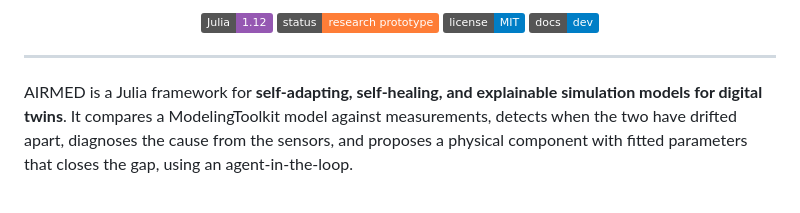
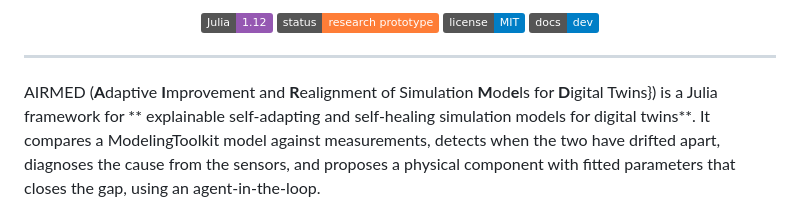
Before and after one commit to cgutsche/AIRMED.jl, a Markdown page: README.md, the part around the change. GitHub-like rendering; badges without logos.

Commit message:
name explanation in readme

```diff
--- a/README.md
+++ b/README.md
@@ -14,7 +14,7 @@
 
 ---
 
-AIRMED is a Julia framework for **self-adapting, self-healing, and explainable
+AIRMED (**A**daptive **I**mprovement and **R**ealignment of Simulation **M**od**e**ls for **D**igital Twins}) is a Julia framework for ** explainable self-adapting and self-healing
 simulation models for digital twins**. It compares a ModelingToolkit model against
 measurements, detects when the two have drifted apart, diagnoses the cause from the
 sensors, and proposes a physical component with fitted parameters that closes the gap,
```
